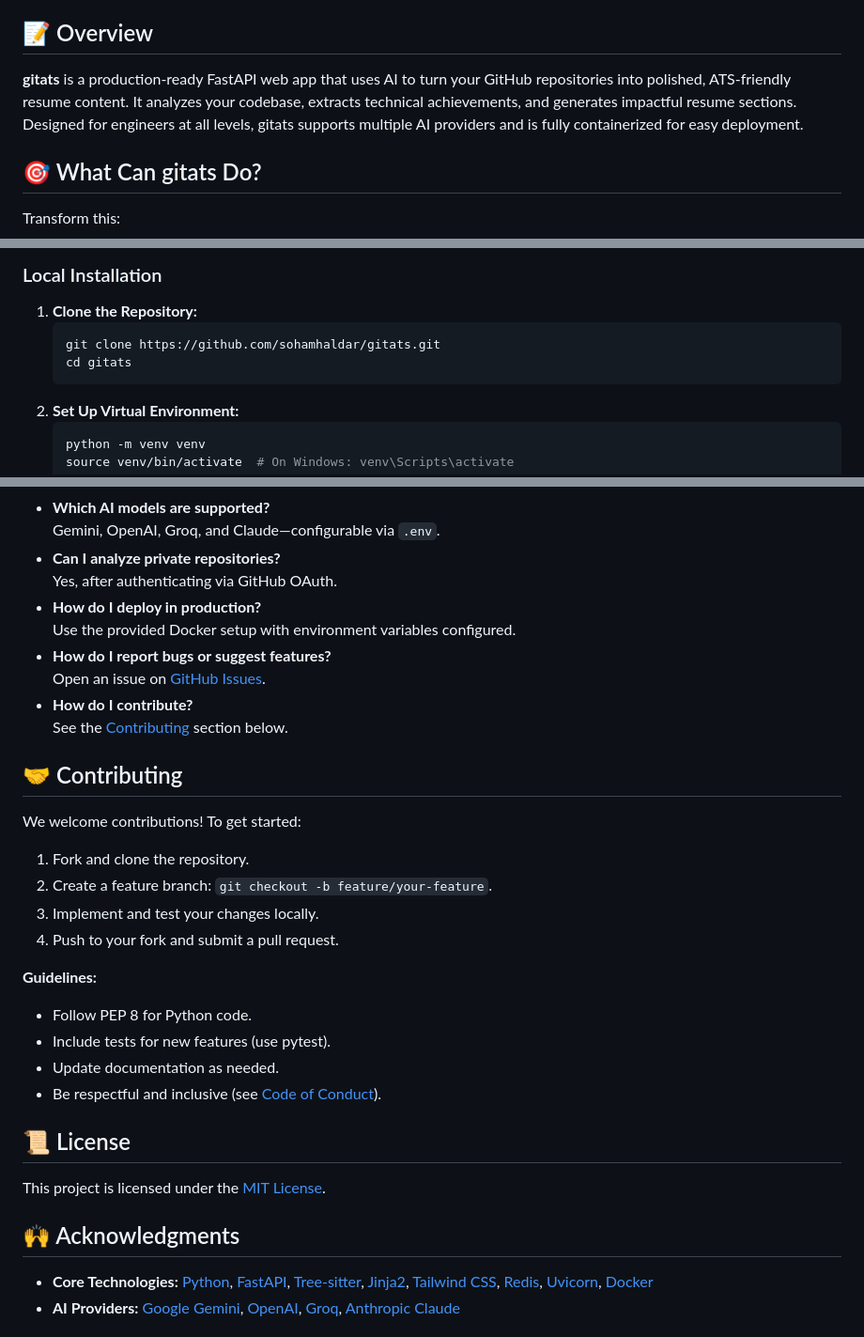
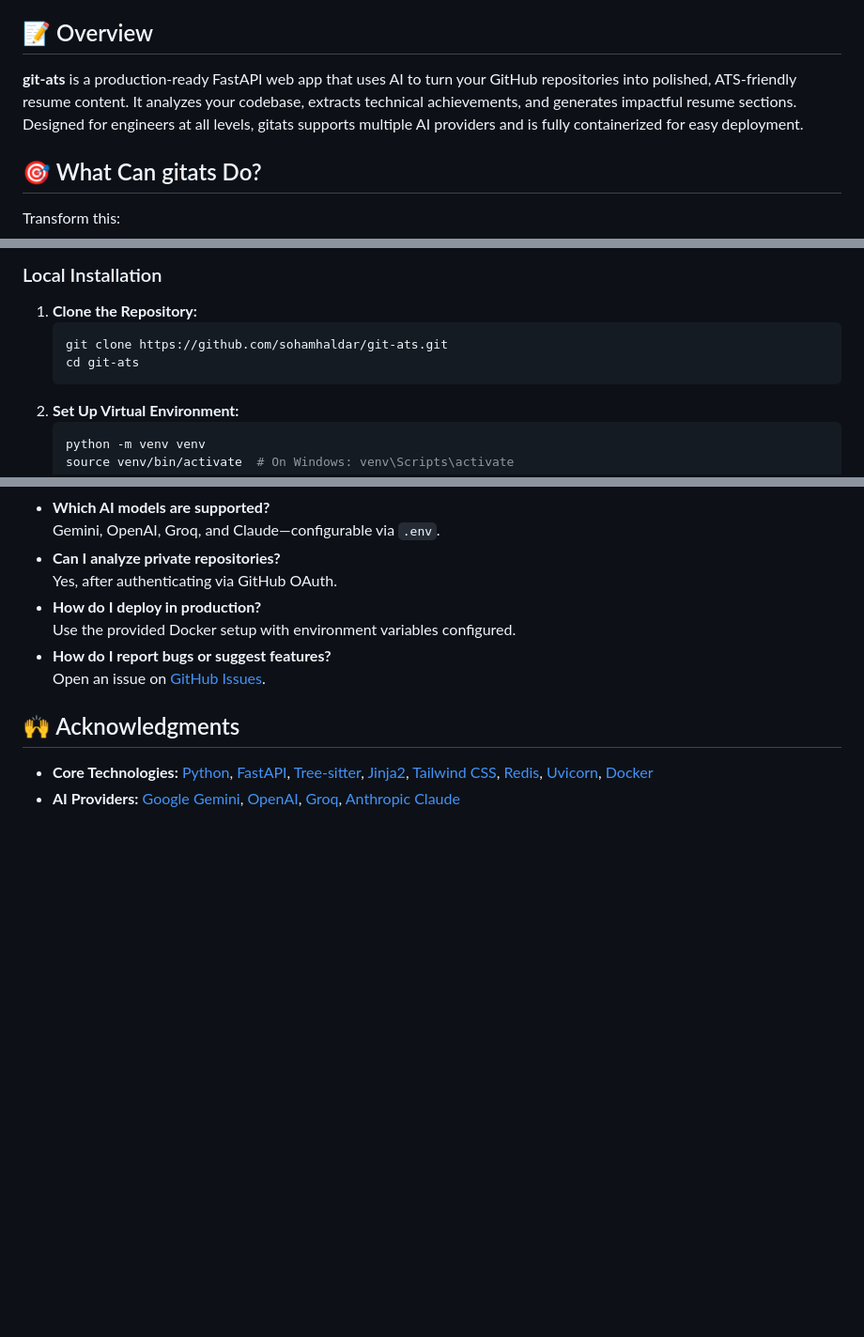
Before and after one commit to sohamhaldar/git-ats, a Markdown page: README.md, 3 parts joined by grey strips. Shown: that part at 94% size. Drawn GitHub-style; blank space fills up the shorter version.

````diff
--- a/README.md
+++ b/README.md
@@ -5,7 +5,7 @@
 
 ## 📝 Overview
 
-**gitats** is a production-ready FastAPI web app that uses AI to turn your GitHub repositories into polished, ATS-friendly resume content. It analyzes your codebase, extracts technical achievements, and generates impactful resume sections. Designed for engineers at all levels, gitats supports multiple AI providers and is fully containerized for easy deployment.
+**git-ats** is a production-ready FastAPI web app that uses AI to turn your GitHub repositories into polished, ATS-friendly resume content. It analyzes your codebase, extracts technical achievements, and generates impactful resume sections. Designed for engineers at all levels, gitats supports multiple AI providers and is fully containerized for easy deployment.
 
 
 
@@ -55,8 +55,8 @@ Into:
 
 1. **Clone the Repository:**
    ```bash
-   git clone https://github.com/sohamhaldar/gitats.git
-   cd gitats
+   git clone https://github.com/sohamhaldar/git-ats.git
+   cd git-ats
    ```
 2. **Set Up Virtual Environment:**
    ```bash
@@ -177,34 +177,7 @@ gitats generates structured JSON output optimized for ATS systems and easy integ
 - **How do I deploy in production?**
   Use the provided Docker setup with environment variables configured.
 - **How do I report bugs or suggest features?**
-  Open an issue on [GitHub Issues](https://github.com/sohamhaldar/gitats/issues).
-- **How do I contribute?**
-  See the [Contributing](#contributing) section below.
-
-
-
-## 🤝 Contributing
-
-We welcome contributions! To get started:
-
-1. Fork and clone the repository.
-2. Create a feature branch: `git checkout -b feature/your-feature`.
-3. Implement and test your changes locally.
-4. Push to your fork and submit a pull request.
-
-**Guidelines:**
-
-- Follow PEP 8 for Python code.
-- Include tests for new features (use pytest).
-- Update documentation as needed.
-- Be respectful and inclusive (see [Code of Conduct](CODE_OF_CONDUCT.md)).
-
-
-
-## 📜 License
-
-This project is licensed under the [MIT License](LICENSE).
-
+  Open an issue on [GitHub Issues](https://github.com/sohamhaldar/git-ats/issues).
 
 
 ## 🙌 Acknowledgments
````
